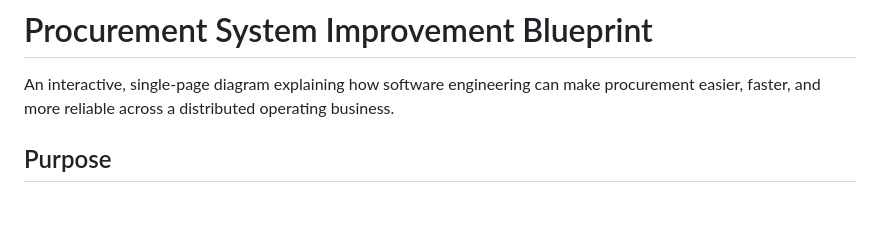
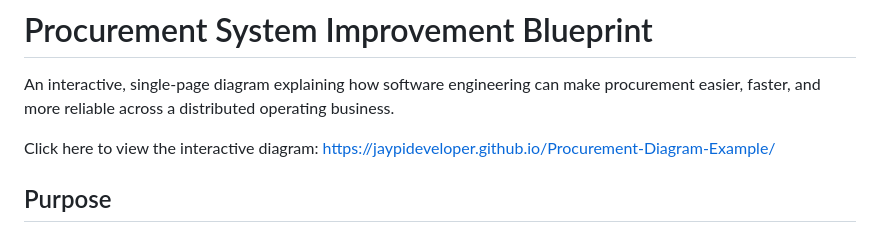
Before and after one commit to jaypideveloper/Procurement-Diagram-Example, a Markdown page: README.md, the part around the change. GitHub-like rendering; blank space fills up the shorter version.

```diff
--- a/README.md
+++ b/README.md
@@ -1,6 +1,8 @@
 # Procurement System Improvement Blueprint
 
 An interactive, single-page diagram explaining how software engineering can make procurement easier, faster, and more reliable across a distributed operating business.
+
+Click here to view the interactive diagram: https://jaypideveloper.github.io/Procurement-Diagram-Example/
 
 ## Purpose
 
```
